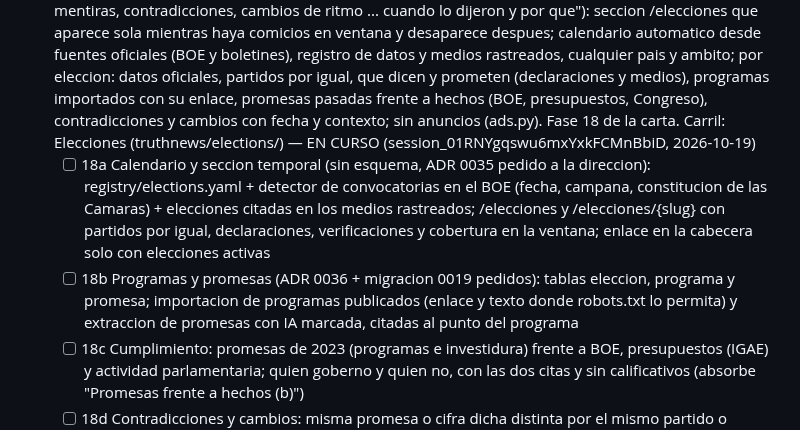
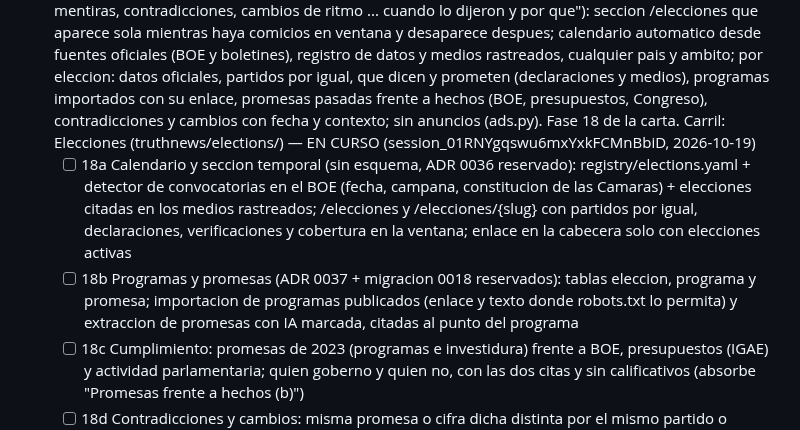
Before and after one commit to jorgealferez/truth-news, a Markdown page: PENDIENTES.truth-news.md, the part around the change. GitHub-like rendering.

Commit message:
Ledger: numeros de Elecciones asignados (ADR 0036, ADR 0037 + migracion 0018)

```diff
--- a/PENDIENTES.truth-news.md
+++ b/PENDIENTES.truth-news.md
@@ -32,8 +32,8 @@ Reglas de edicion (resumen; la version completa esta en la skill):
 ## Activo
 
 - [ ] Elecciones (peticion del usuario 2026-10-19: "un apartado temporal para cuando haya elecciones en cualquier pais, provincia, comunidad, municipio o cualquier lugar, empezando por Espana ... que se adapte y se informe automaticamente de cuando las hay ... recopilar lo que se dice, lo que se promete ... importemos los programas electorales ... cuales han cumplido los que han gobernado ... verdades, mentiras, contradicciones, cambios de ritmo ... cuando lo dijeron y por que"): seccion /elecciones que aparece sola mientras haya comicios en ventana y desaparece despues; calendario automatico desde fuentes oficiales (BOE y boletines), registro de datos y medios rastreados, cualquier pais y ambito; por eleccion: datos oficiales, partidos por igual, que dicen y prometen (declaraciones y medios), programas importados con su enlace, promesas pasadas frente a hechos (BOE, presupuestos, Congreso), contradicciones y cambios con fecha y contexto; sin anuncios (ads.py). Fase 18 de la carta. Carril: Elecciones (truthnews/elections/) — EN CURSO (session_01RNYgqswu6mxYxkFCMnBbiD, 2026-10-19)
-  - [ ] 18a Calendario y seccion temporal (sin esquema, ADR 0035 pedido a la direccion): registry/elections.yaml + detector de convocatorias en el BOE (fecha, campana, constitucion de las Camaras) + elecciones citadas en los medios rastreados; /elecciones y /elecciones/{slug} con partidos por igual, declaraciones, verificaciones y cobertura en la ventana; enlace en la cabecera solo con elecciones activas
-  - [ ] 18b Programas y promesas (ADR 0036 + migracion 0019 pedidos): tablas eleccion, programa y promesa; importacion de programas publicados (enlace y texto donde robots.txt lo permita) y extraccion de promesas con IA marcada, citadas al punto del programa
+  - [ ] 18a Calendario y seccion temporal (sin esquema, ADR 0036 reservado): registry/elections.yaml + detector de convocatorias en el BOE (fecha, campana, constitucion de las Camaras) + elecciones citadas en los medios rastreados; /elecciones y /elecciones/{slug} con partidos por igual, declaraciones, verificaciones y cobertura en la ventana; enlace en la cabecera solo con elecciones activas
+  - [ ] 18b Programas y promesas (ADR 0037 + migracion 0018 reservados): tablas eleccion, programa y promesa; importacion de programas publicados (enlace y texto donde robots.txt lo permita) y extraccion de promesas con IA marcada, citadas al punto del programa
   - [ ] 18c Cumplimiento: promesas de 2023 (programas e investidura) frente a BOE, presupuestos (IGAE) y actividad parlamentaria; quien goberno y quien no, con las dos citas y sin calificativos (absorbe "Promesas frente a hechos (b)")
   - [ ] 18d Contradicciones y cambios: misma promesa o cifra dicha distinta por el mismo partido o persona en el tiempo, con fecha, canal y contexto (hilos y entidades)
   - [ ] 18e Mas paises y ambitos automaticos: boletines autonomicos, municipales parciales y paises del registro (diarios oficiales y medios), sin tocar codigo
```
